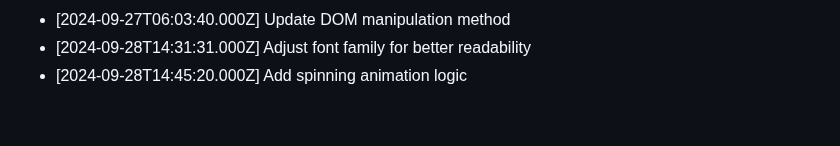
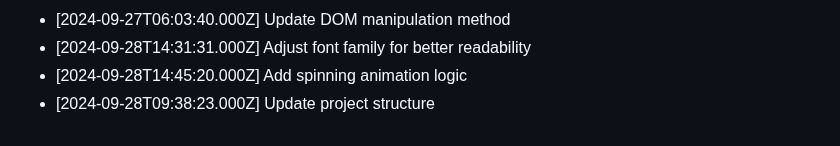
Before and after one commit to harshitj183/TruthandDareGAMEWEB, a Markdown page: PROGRESS.md, the part around the change. Drawn GitHub-style.

Commit message:
Update project structure

```diff
--- a/PROGRESS.md
+++ b/PROGRESS.md
@@ -179,3 +179,4 @@
 - [2024-09-27T06:03:40.000Z] Update DOM manipulation method
 - [2024-09-28T14:31:31.000Z] Adjust font family for better readability
 - [2024-09-28T14:45:20.000Z] Add spinning animation logic
+- [2024-09-28T09:38:23.000Z] Update project structure
```
